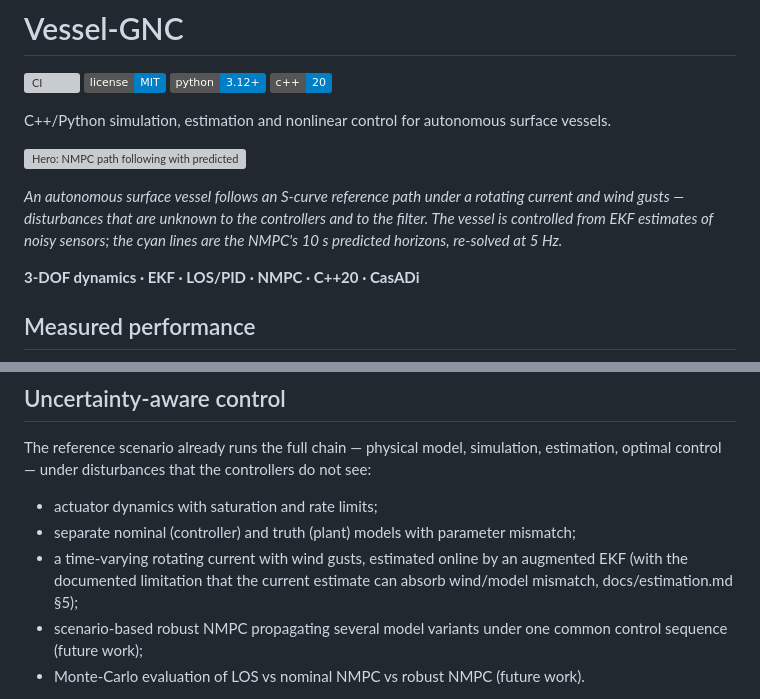
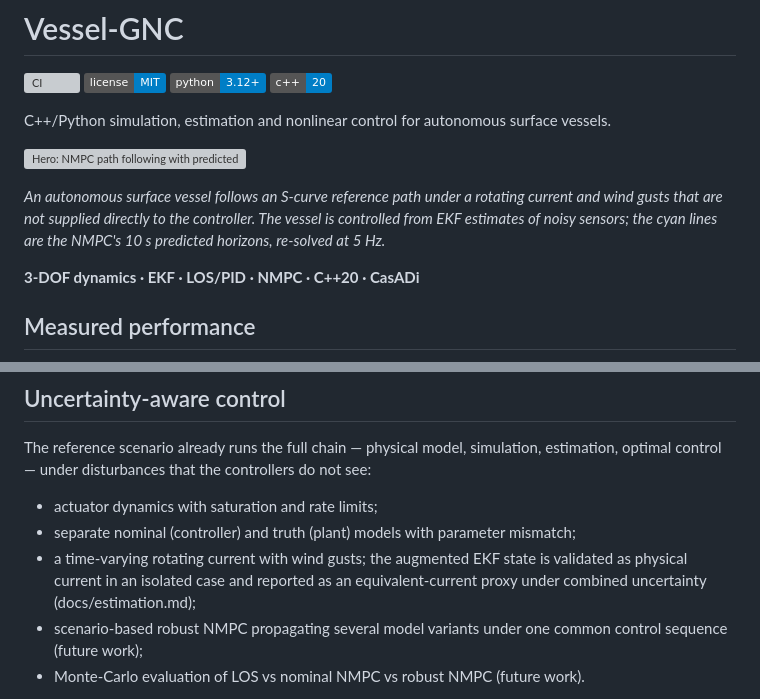
Before and after one commit to cdhainaut/vessel-gnc, a Markdown page: README.md, 2 parts joined by grey strips. Rendered like a GitHub page; badges without logos; grey boxes are pictures that could not be loaded.

Commit message:
feat: distinguish physical and equivalent current estimates

```diff
--- a/README.md
+++ b/README.md
@@ -11,10 +11,9 @@ surface vessels.
 ![Hero: NMPC path following with predicted horizon](assets/hero.gif)
 
 *An autonomous surface vessel follows an S-curve reference path under a
-rotating current and wind gusts — disturbances that are unknown to the
-controllers and to the filter. The vessel is controlled from EKF estimates
-of noisy sensors; the cyan lines are the NMPC's 10 s predicted horizons,
-re-solved at 5 Hz.*
+rotating current and wind gusts that are not supplied directly to the
+controller. The vessel is controlled from EKF estimates of noisy sensors;
+the cyan lines are the NMPC's 10 s predicted horizons, re-solved at 5 Hz.*
 
 **3-DOF dynamics · EKF · LOS/PID · NMPC · C++20 · CasADi**
 
@@ -97,9 +90,9 @@ controllers do not see:
 - actuator dynamics with saturation and rate limits;
 - separate nominal (controller) and truth (plant) models with parameter
   mismatch;
-- a time-varying rotating current with wind gusts, estimated online by an
-  augmented EKF (with the documented limitation that the current estimate
-  can absorb wind/model mismatch, docs/estimation.md §5);
+- a time-varying rotating current with wind gusts; the augmented EKF state is
+  validated as physical current in an isolated case and reported as an
+  equivalent-current proxy under combined uncertainty (docs/estimation.md);
 - scenario-based robust NMPC propagating several model variants under one
   common control sequence (future work);
 - Monte-Carlo evaluation of LOS vs nominal NMPC vs robust NMPC (future
```
Also changed, not shown: other parts of README.md (+13 -19 lines), docs/estimation.md (+41 -30 lines), docs/validation.md (+8 -7 lines), assets/controller_comparison.png, assets/current_estimation.png, 12 other files.
